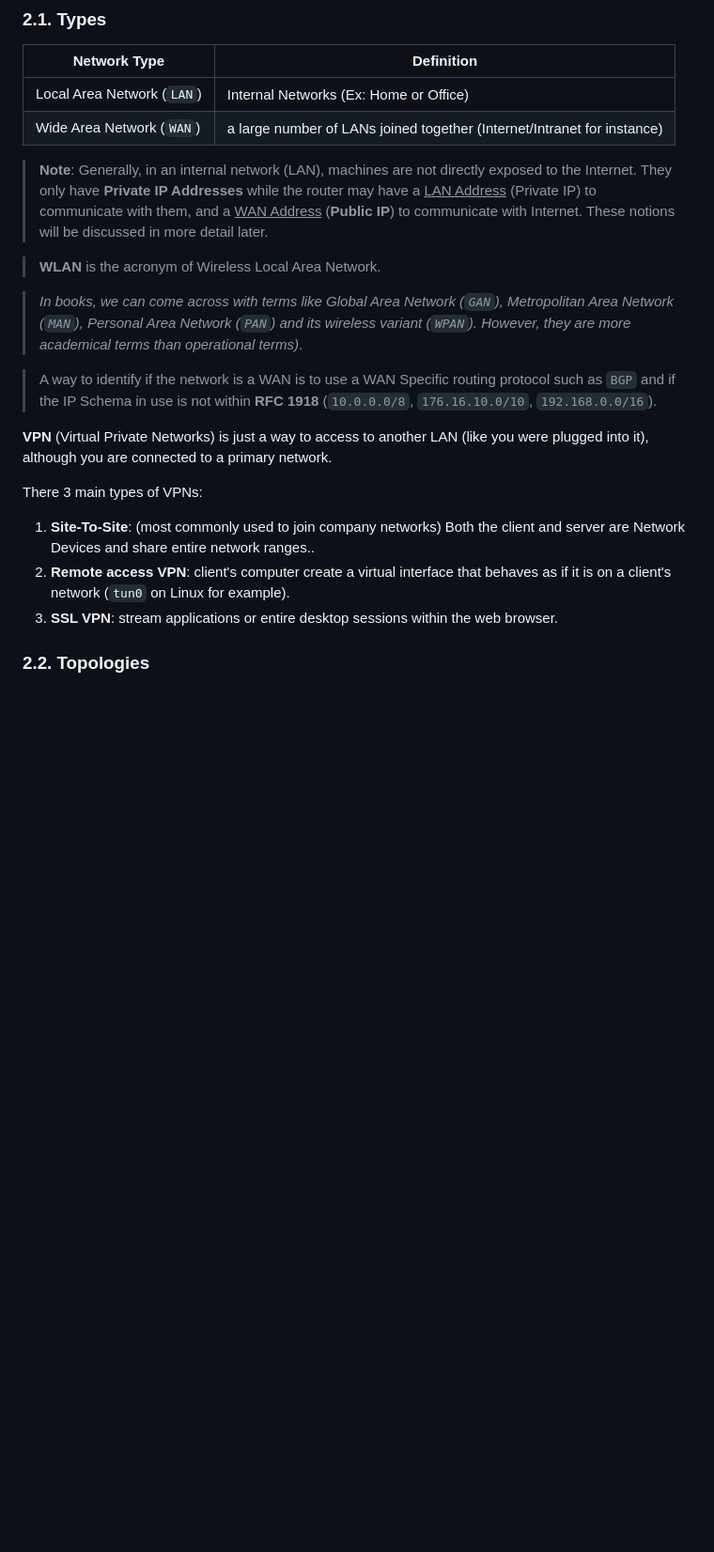
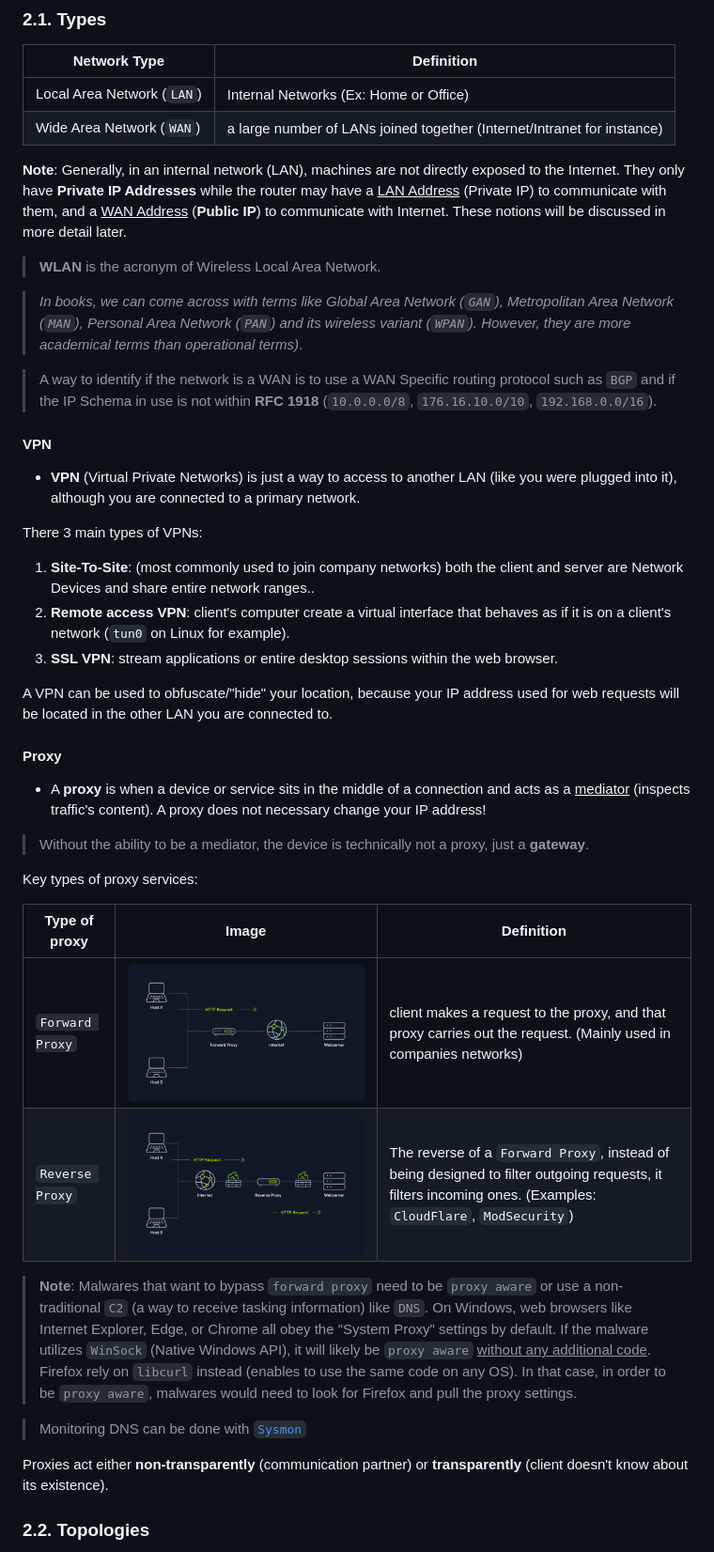
Before and after one commit to amirr0r/notes, a Markdown page: Networks/README.md, the part around the change printed below. Shown: that part at 94% size. Drawn GitHub-style; pictures changed too: Networks/img/forward_proxy.png (added), Networks/img/reverse_proxy.png (added); blank space fills up the shorter version.

```diff
--- a/Networks/README.md
+++ b/Networks/README.md
@@ -72,7 +74,7 @@ Network Type 	            | Definition
 Local Area Network (`LAN`)  | Internal Networks (Ex: Home or Office)
 Wide Area Network (`WAN`)   | a large number of LANs joined together (Internet/Intranet for instance)
 
-> **Note**: Generally, in an internal network (LAN), machines are not directly exposed to the Internet. They only have **Private IP Addresses** while the router may have a <u>LAN Address</u> (Private IP) to communicate with them, and a <u>WAN Address</u> (**Public IP**) to communicate with Internet. These notions will be discussed in more detail later.
+**Note**: Generally, in an internal network (LAN), machines are not directly exposed to the Internet. They only have **Private IP Addresses** while the router may have a <u>LAN Address</u> (Private IP) to communicate with them, and a <u>WAN Address</u> (**Public IP**) to communicate with Internet. These notions will be discussed in more detail later.
 
 > **WLAN** is the acronym of Wireless Local Area Network.
 
@@ -80,13 +82,37 @@ Wide Area Network (`WAN`)   | a large number of LANs joined together (Internet/I
 
 > A way to identify if the network is a WAN is to use a WAN Specific routing protocol such as `BGP` and if the IP Schema in use is not within **RFC 1918** (`10.0.0.0/8`, `176.16.10.0/10`, `192.168.0.0/16`).
 
-**VPN** (Virtual Private Networks) is just a way to access to another LAN (like you were plugged into it), although you are connected to a primary network.
+#### VPN
+
+- **VPN** (Virtual Private Networks) is just a way to access to another LAN (like you were plugged into it), although you are connected to a primary network.
 
 There 3 main types of VPNs:
 
-1. **Site-To-Site**: (most commonly used to join company networks) Both the client and server are Network Devices and share entire network ranges..
+1. **Site-To-Site**: (most commonly used to join company networks) both the client and server are Network Devices and share entire network ranges..
 2. **Remote access VPN**: client's computer create a virtual interface that behaves as if it is on a client's network (`tun0` on Linux for example).
 3. **SSL VPN**: stream applications or entire desktop sessions within the web browser.
+
+A VPN can be used to obfuscate/"hide" your location, because your IP address used for web requests will be located in the other LAN you are connected to.
+
+#### Proxy
+
+- A **proxy** is when a device or service sits in the middle of a connection and acts as a <u>mediator</u> (inspects traffic's content). A proxy does not necessary change your IP address!
+
+> Without the ability to be a mediator, the device is technically not a proxy, just a **gateway**.
+
+Key types of proxy services:
+
+Type of proxy                     | Image          | Definition
+--------------------|----------------|-----------
+`Forward Proxy`     | ![](img/forward_proxy.png) | client makes a request to the proxy, and that proxy carries out the request. (Mainly used in companies networks)|
+`Reverse Proxy`     | ![](img/reverse_proxy.png) | The reverse of a `Forward Proxy`, instead of being designed to filter outgoing requests, it filters incoming ones. (Examples: `CloudFlare`, `ModSecurity`) |
+
+> **Note**: Malwares that want to bypass `forward proxy` need to be `proxy aware` or use a non-traditional `C2` (a way to receive tasking information) like `DNS`. On Windows, web browsers like Internet Explorer, Edge, or Chrome all obey the "System Proxy" settings by default. If the malware utilizes `WinSock` (Native Windows API), it will likely be `proxy aware` <u>without any additional code</u>. Firefox rely on `libcurl` instead (enables to use the same code on any OS). In that case, in order to be `proxy aware`, malwares would need to look for Firefox and pull the proxy settings.
+
+>  Monitoring DNS can be done with [`Sysmon`](https://medium.com/falconforce/sysmon-11-dns-improvements-and-filedelete-events-7a74f17ca842)
+
+Proxies act either **non-transparently** (communication partner) or **transparently** (client doesn't know about its existence).
+
 
 ### 2.2. Topologies
 
```
Also changed, not shown: other parts of Networks/README.md (+15 -11 lines), Networks/img/nic.jpg (added), Networks/img/router.jpg (added), Networks/img/switch.jpg (added).
